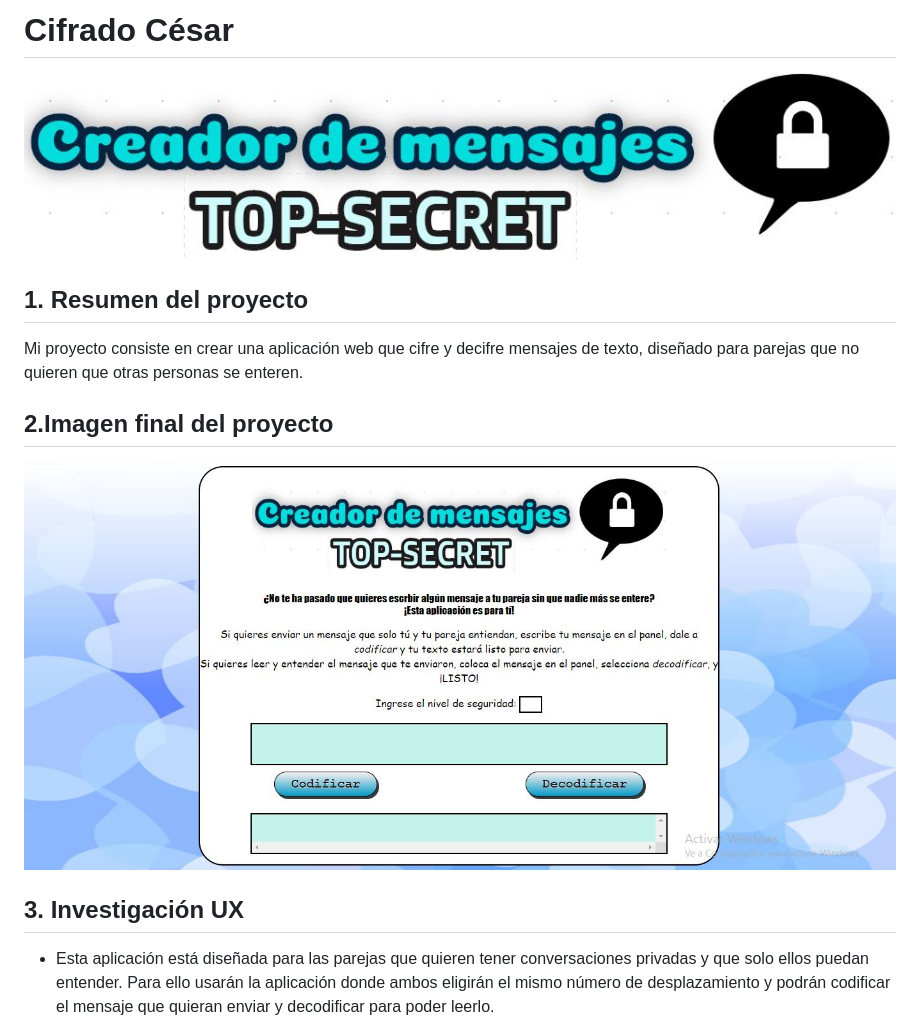
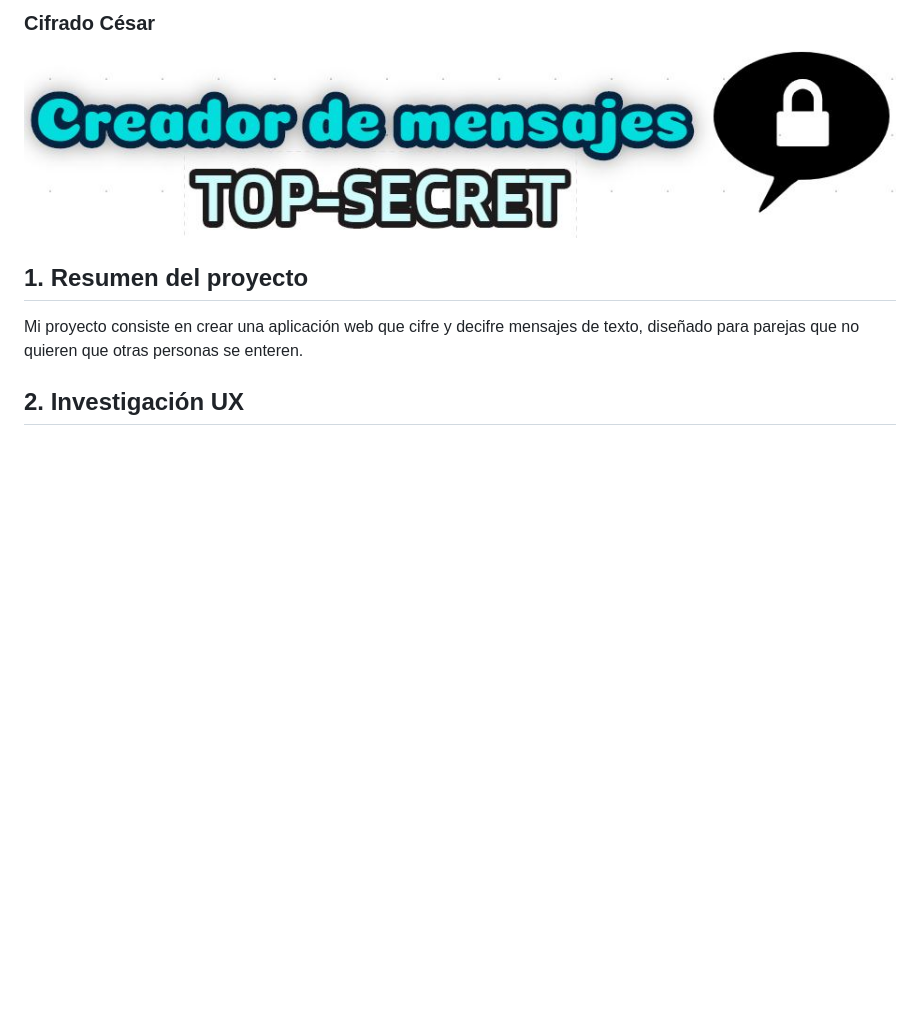
Before and after one commit to yud-cumba/LIM012-cipher, a Markdown page: README.md, the part around one of its changes. GitHub-like rendering; blank space fills up the shorter version.

```diff
--- a/README.md
+++ b/README.md
@@ -1,10 +1,7 @@
-# Cifrado César
+### Cifrado César
 ![title](https://raw.githubusercontent.com/yud-cumba/LIM012-cipher/master/logo.jpg)
 ## 1. Resumen del proyecto
 Mi proyecto consiste en crear una aplicación web que cifre y decifre mensajes de texto, diseñado para parejas que no quieren que otras personas se enteren.
-## 2.Imagen final del proyecto
-![imagen](https://raw.githubusercontent.com/yud-cumba/LIM012-cipher/master/imagen_final.JPG)
-## 3. Investigación UX
 
-* Esta aplicación está diseñada para las parejas que quieren tener conversaciones privadas y que solo ellos puedan entender. Para ello usarán la aplicación donde ambos eligirán el mismo número de desplazamiento y podrán codificar el mensaje que quieran enviar y decodificar para poder leerlo.
+## 2. Investigación UX
 
```
Also changed, not shown: other parts of README.md (+13 -12 lines), pantalla1.JPG (added), src/stitch.gif (added), 4 other files.
